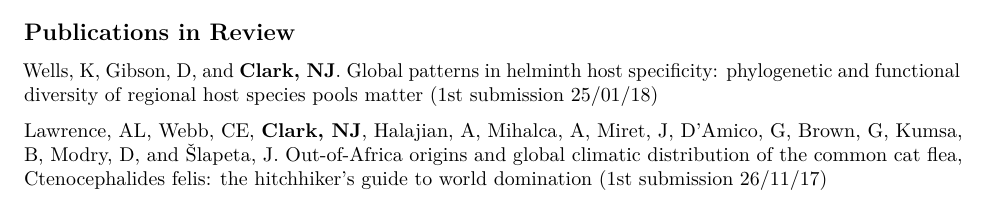
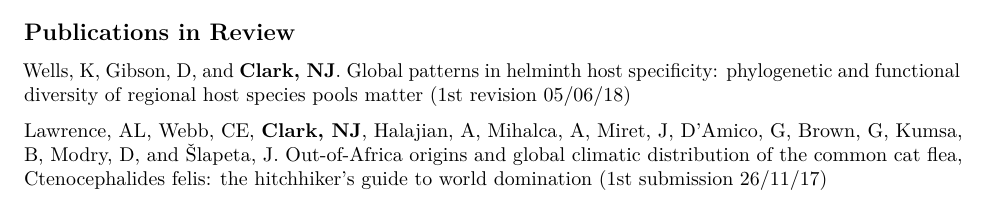
Before and after one commit to nicholasjclark/CV, an R Markdown document (docs/NicholasClarkCV.Rmd): part of page 2 of 8, cut so that both start at the same text. Rendered offline with R 4.5, knitr and Pandoc, then LaTeX, with nearby package versions; some code elsewhere in the file could not run offline.

Commit message:
update cv

````diff
--- a/docs/NicholasClarkCV.Rmd
+++ b/docs/NicholasClarkCV.Rmd
@@ -79,7 +79,7 @@ scholar_summary(user = '5bO9uxEAAAAJ')
 ```
 
 ## Publications in Review
-Wells, K, Gibson, D, and **Clark, NJ**. Global patterns in helminth host specificity: phylogenetic and functional diversity of regional host species pools matter (1st submission 25/01/18)
+Wells, K, Gibson, D, and **Clark, NJ**. Global patterns in helminth host specificity: phylogenetic and functional diversity of regional host species pools matter (1st revision 05/06/18)
 
 Lawrence, AL, Webb, CE, **Clark, NJ**, Halajian, A, Mihalca, A, Miret, J, D'Amico, G, Brown, G, Kumsa, B, Modry, D, and Šlapeta, J. Out-of-Africa origins and global climatic distribution of the common cat flea, Ctenocephalides felis: the hitchhiker’s guide to world domination (1st submission 26/11/17)
 
````
Also changed, not shown: docs/README.Rmd (+1 -1 lines), docs/README.md, 2 other files.
